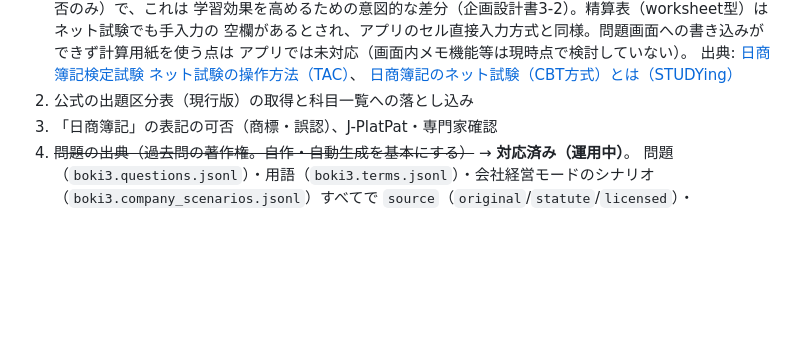
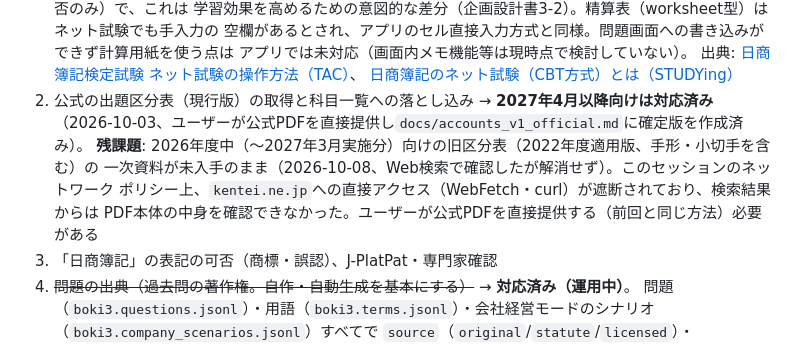
Before and after one commit to zka32101/ukalab-boki3, a Markdown page: README.md, the part around the change. Drawn GitHub-style; blank space fills up the shorter version.

Commit message:
README: 出題区分表の現行版対応状況を整理
2027年4月以降向けは2026-10-03に対応済み（docs/accounts_v1_official.md）
であることを確認。2026年度中向けの旧区分表（2022年度版）は一次資料が
未入手のままで、このセッションのネットワークポリシー上kentei.ne.jpへ
直接アクセスできず、Web検索でも解消しなかったため、ユーザーに公式PDF
提供を依頼する形で未決事項として明記した。

Co-Authored-By: Claude Sonnet 5 <noreply@anthropic.com>
Claude-Session: https://claude.ai/code/session_01VuvmzCPTFdwJjLVaQeFJ5R

```diff
--- a/README.md
+++ b/README.md
@@ -385,7 +385,12 @@ Chromiumをヘッドレスモードで動かし、スクリーンショットで
    アプリでは未対応（画面内メモ機能等は現時点で検討していない）。
    出典: [日商簿記検定試験 ネット試験の操作方法（TAC）](https://www.tac-school.co.jp/kouza_boki/tacchannel/tGRuZO4BkFk.html)、
    [日商簿記のネット試験（CBT方式）とは（STUDYing）](https://studying.jp/boki/about-more/cbt01.html)
-2. 公式の出題区分表（現行版）の取得と科目一覧への落とし込み
+2. 公式の出題区分表（現行版）の取得と科目一覧への落とし込み → **2027年4月以降向けは対応済み**
+   （2026-10-03、ユーザーが公式PDFを直接提供し`docs/accounts_v1_official.md`に確定版を作成済み）。
+   **残課題**: 2026年度中（〜2027年3月実施分）向けの旧区分表（2022年度適用版、手形・小切手を含む）の
+   一次資料が未入手のまま（2026-10-08、Web検索で確認したが解消せず）。このセッションのネットワーク
+   ポリシー上、`kentei.ne.jp`への直接アクセス（WebFetch・curl）が遮断されており、検索結果からは
+   PDF本体の中身を確認できなかった。ユーザーが公式PDFを直接提供する（前回と同じ方法）必要がある
 3. 「日商簿記」の表記の可否（商標・誤認）、J-PlatPat・専門家確認
 4. ~~問題の出典（過去問の著作権。自作・自動生成を基本にする）~~ → **対応済み（運用中）**。
    問題（`boki3.questions.jsonl`）・用語（`boki3.terms.jsonl`）・会社経営モードのシナリオ
```
